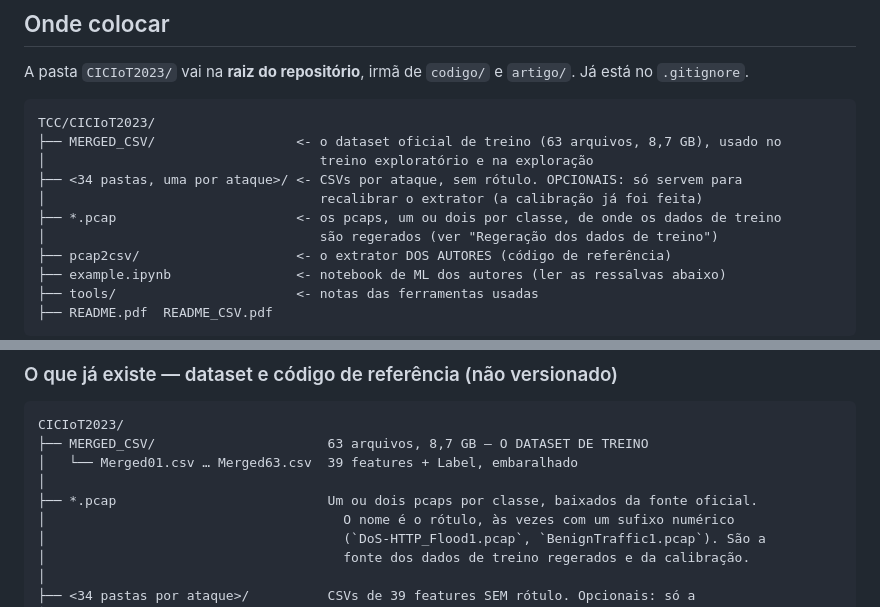
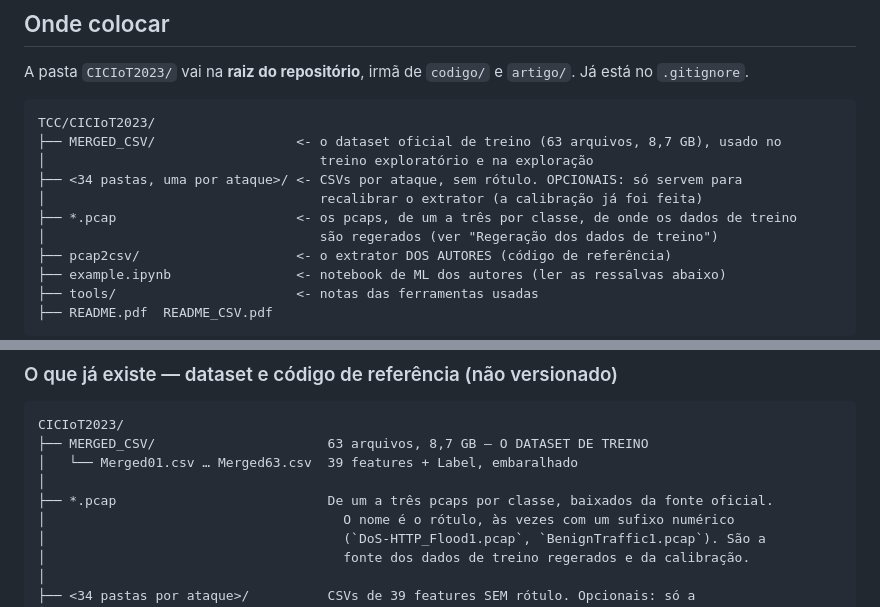
Before and after one commit to stermiix/SentryIoT, a Markdown page: dados/README.md, 2 parts joined by grey strips. GitHub-like rendering.

Commit message:
dados/README: de um a três pcaps por classe

```diff
--- a/dados/README.md
+++ b/dados/README.md
@@ -36,7 +36,7 @@ TCC/CICIoT2023/
 │                                   treino exploratório e na exploração
 ├── <34 pastas, uma por ataque>/ <- CSVs por ataque, sem rótulo. OPCIONAIS: só servem para
 │                                   recalibrar o extrator (a calibração já foi feita)
-├── *.pcap                       <- os pcaps, um ou dois por classe, de onde os dados de treino
+├── *.pcap                       <- os pcaps, de um a três por classe, de onde os dados de treino
 │                                   são regerados (ver "Regeração dos dados de treino")
 ├── pcap2csv/                    <- o extrator DOS AUTORES (código de referência)
 ├── example.ipynb                <- notebook de ML dos autores (ler as ressalvas abaixo)
@@ -335,7 +335,7 @@ CICIoT2023/
 ├── MERGED_CSV/                      63 arquivos, 8,7 GB — O DATASET DE TREINO
 │   └── Merged01.csv … Merged63.csv  39 features + Label, embaralhado
 │
-├── *.pcap                           Um ou dois pcaps por classe, baixados da fonte oficial.
+├── *.pcap                           De um a três pcaps por classe, baixados da fonte oficial.
 │                                      O nome é o rótulo, às vezes com um sufixo numérico
 │                                      (`DoS-HTTP_Flood1.pcap`, `BenignTraffic1.pcap`). São a
 │                                      fonte dos dados de treino regerados e da calibração.
```
